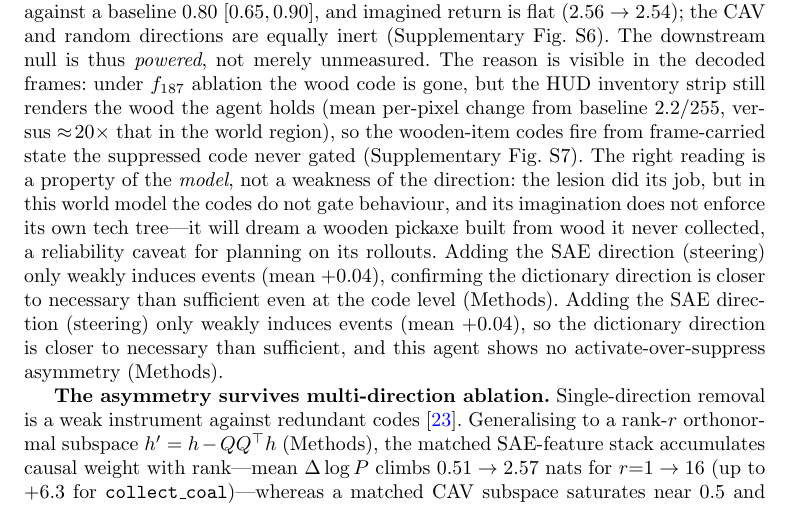
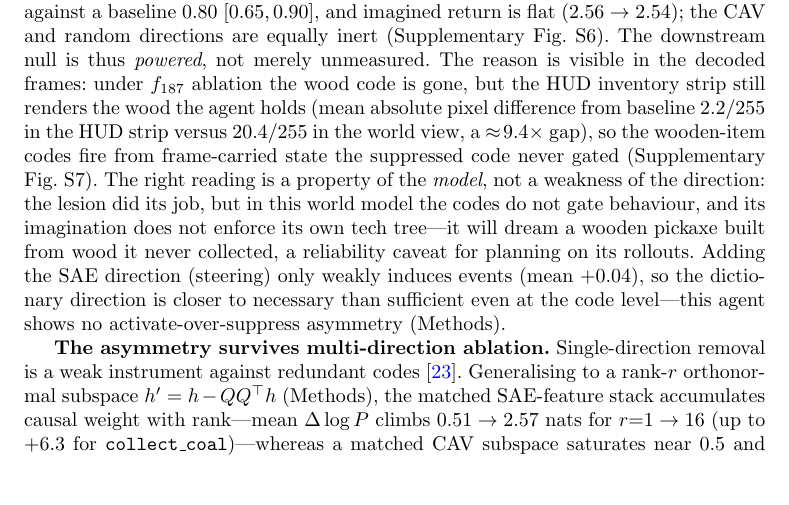
Before and after one commit to rxailab/delta-iris-interpretability, a LaTeX paper (paper/sn-article.tex): part of page 7 of 18, cut so that both start at the same text, the shorter picture padded with empty space. Compiled offline with pdfLaTeX.

Commit message:
Fix HUD smoking-gun stat: label regions, name metric, correct ratio
The main-text parenthetical said '~20x that in the world region', mis-rendering
the world region's absolute value (20.4/255) as a multiplier. True ratio is
9.4x (matches results/hud_smoking_gun.json and the SI caption). Now:
'mean absolute pixel difference from baseline 2.2/255 in the HUD strip versus
20.4/255 in the world view, a ~9.4x gap' -- metric named, both regions labelled
explicitly, both absolute values given. Also removed a duplicated 'Adding the
SAE direction (steering)...' sentence in the same paragraph, and aligned SI
terminology to 'world view'.

Co-Authored-By: Claude Fable 5 <noreply@anthropic.com>

```diff
--- a/paper/sn-article.tex
+++ b/paper/sn-article.tex
@@ -99,7 +99,7 @@ A representational direction can be causal at three escalating levels: it can le
 
 The stronger test runs inside imagination: after an 8-step burn-in we let the agent dream 12 steps with a direction continuously projected out, and ask whether the event's detector codes are sampled (Fig.~\ref{fig:imag}). For \achname{collect\_wood}, the baseline dreams the wood code at the first imagined step in $100\%$ of rollouts; ablating SAE feature $f_{187}$ reduces this to $0\%$ (Fisher $p<10^{-9}$), while the CAV and a random direction leave it at $100\%$. Removing a single direction in the 512-dimensional residual stream suppresses an event class in imagined futures; decoded filmstrips confirm the event vanishes under the matched ablation but survives an off-target or random one (Supplementary Fig.~S4). Across \emph{all} concepts, ablating the supervised CAV direction---near-perfect AUROC---changes the outcome little (max $|\Delta|{=}0.10$): the directions that suffice to \emph{read} a concept are not the ones the model \emph{writes} through. That is the first seam (decode without write).
 
-\textbf{Write does not drive.} The second seam is that this write does not change behaviour. Because the actor--critic acts on the decoded frames inside imagination, we can ask a question the board-game and maze sequence models structurally cannot, having no downstream policy: does the lesion change what the agent \emph{does}? Using Crafter's tech tree as a ground-truth causal graph (\achname{collect\_wood} gates the wooden-tool tier, which gates the stone tier), the answer is no. Ablating $f_{187}$ drives the wood code from $1.00$ to $0.03$---a $0.97$ swing, so the instrument plainly has power at the upstream node---yet the immediately downstream wooden-tool achievements are untouched: \achname{make\_wood\_pickaxe}/\achname{make\_wood\_sword}/\achname{place\_table} sit at $0.78$ $[0.62,0.90]$ against a baseline $0.80$ $[0.65,0.90]$, and imagined return is flat ($2.56\to2.54$); the CAV and random directions are equally inert (Supplementary Fig.~S6). The downstream null is thus \emph{powered}, not merely unmeasured. The reason is visible in the decoded frames: under $f_{187}$ ablation the wood code is gone, but the HUD inventory strip still renders the wood the agent holds (mean per-pixel change from baseline $2.2/255$, versus $\approx\!20\times$ that in the world region), so the wooden-item codes fire from frame-carried state the suppressed code never gated (Supplementary Fig.~S7). The right reading is a property of the \emph{model}, not a weakness of the direction: the lesion did its job, but in this world model the codes do not gate behaviour, and its imagination does not enforce its own tech tree---it will dream a wooden pickaxe built from wood it never collected, a reliability caveat for planning on its rollouts. Adding the SAE direction (steering) only weakly induces events (mean $+0.04$), confirming the dictionary direction is closer to necessary than sufficient even at the code level (Methods). Adding the SAE direction (steering) only weakly induces events (mean $+0.04$), so the dictionary direction is closer to necessary than sufficient, and this agent shows no activate-over-suppress asymmetry (Methods).
+\textbf{Write does not drive.} The second seam is that this write does not change behaviour. Because the actor--critic acts on the decoded frames inside imagination, we can ask a question the board-game and maze sequence models structurally cannot, having no downstream policy: does the lesion change what the agent \emph{does}? Using Crafter's tech tree as a ground-truth causal graph (\achname{collect\_wood} gates the wooden-tool tier, which gates the stone tier), the answer is no. Ablating $f_{187}$ drives the wood code from $1.00$ to $0.03$---a $0.97$ swing, so the instrument plainly has power at the upstream node---yet the immediately downstream wooden-tool achievements are untouched: \achname{make\_wood\_pickaxe}/\achname{make\_wood\_sword}/\achname{place\_table} sit at $0.78$ $[0.62,0.90]$ against a baseline $0.80$ $[0.65,0.90]$, and imagined return is flat ($2.56\to2.54$); the CAV and random directions are equally inert (Supplementary Fig.~S6). The downstream null is thus \emph{powered}, not merely unmeasured. The reason is visible in the decoded frames: under $f_{187}$ ablation the wood code is gone, but the HUD inventory strip still renders the wood the agent holds (mean absolute pixel difference from baseline $2.2/255$ in the HUD strip versus $20.4/255$ in the world view, a $\approx\!9.4\times$ gap), so the wooden-item codes fire from frame-carried state the suppressed code never gated (Supplementary Fig.~S7). The right reading is a property of the \emph{model}, not a weakness of the direction: the lesion did its job, but in this world model the codes do not gate behaviour, and its imagination does not enforce its own tech tree---it will dream a wooden pickaxe built from wood it never collected, a reliability caveat for planning on its rollouts. Adding the SAE direction (steering) only weakly induces events (mean $+0.04$), so the dictionary direction is closer to necessary than sufficient even at the code level---this agent shows no activate-over-suppress asymmetry (Methods).
 
 \begin{figure}[t]
 \centering
```
Also changed, not shown: paper/sn-supplementary.tex (+1 -1 lines), paper/sn-article.pdf, paper/sn-supplementary.pdf.
